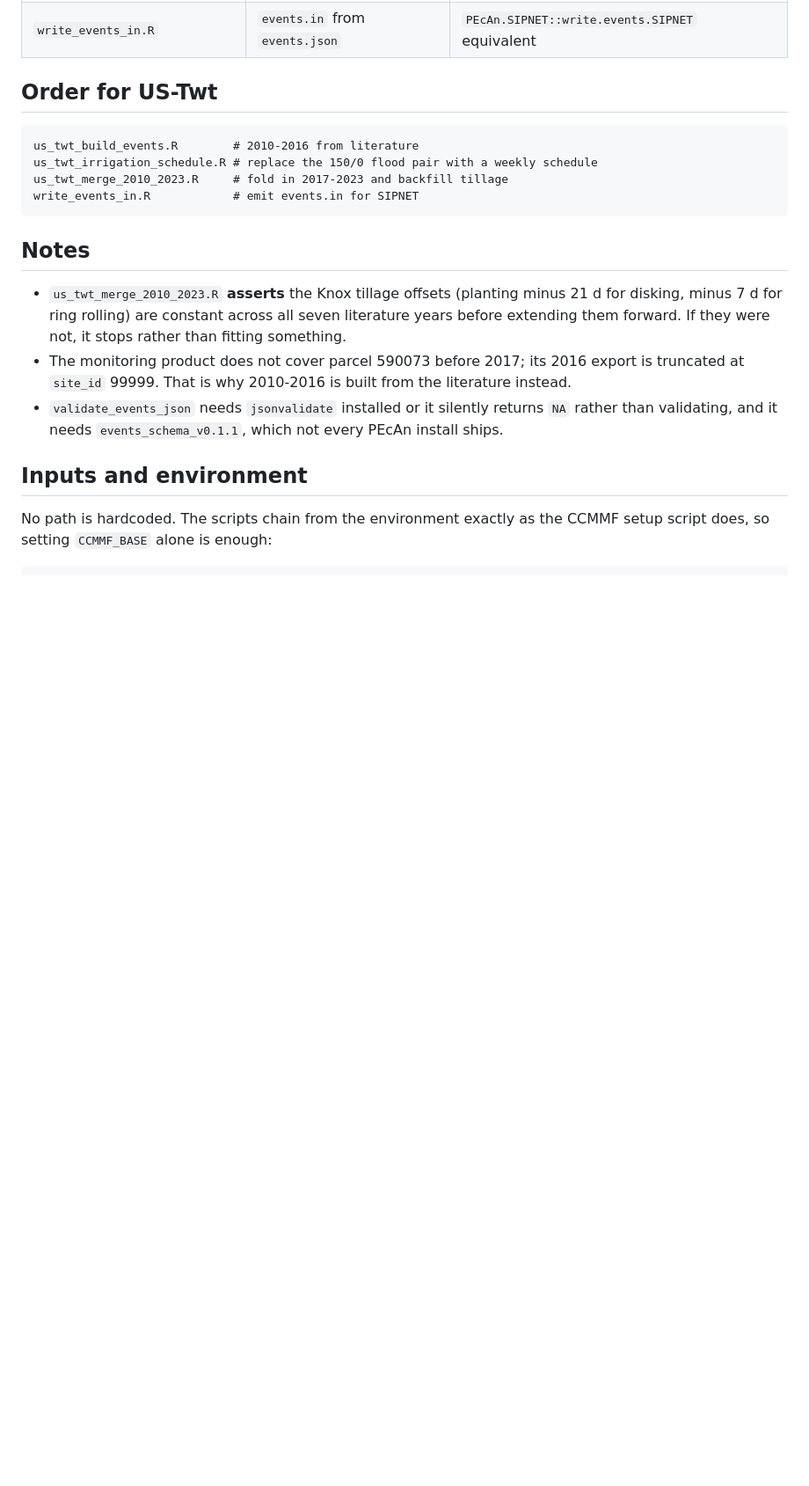
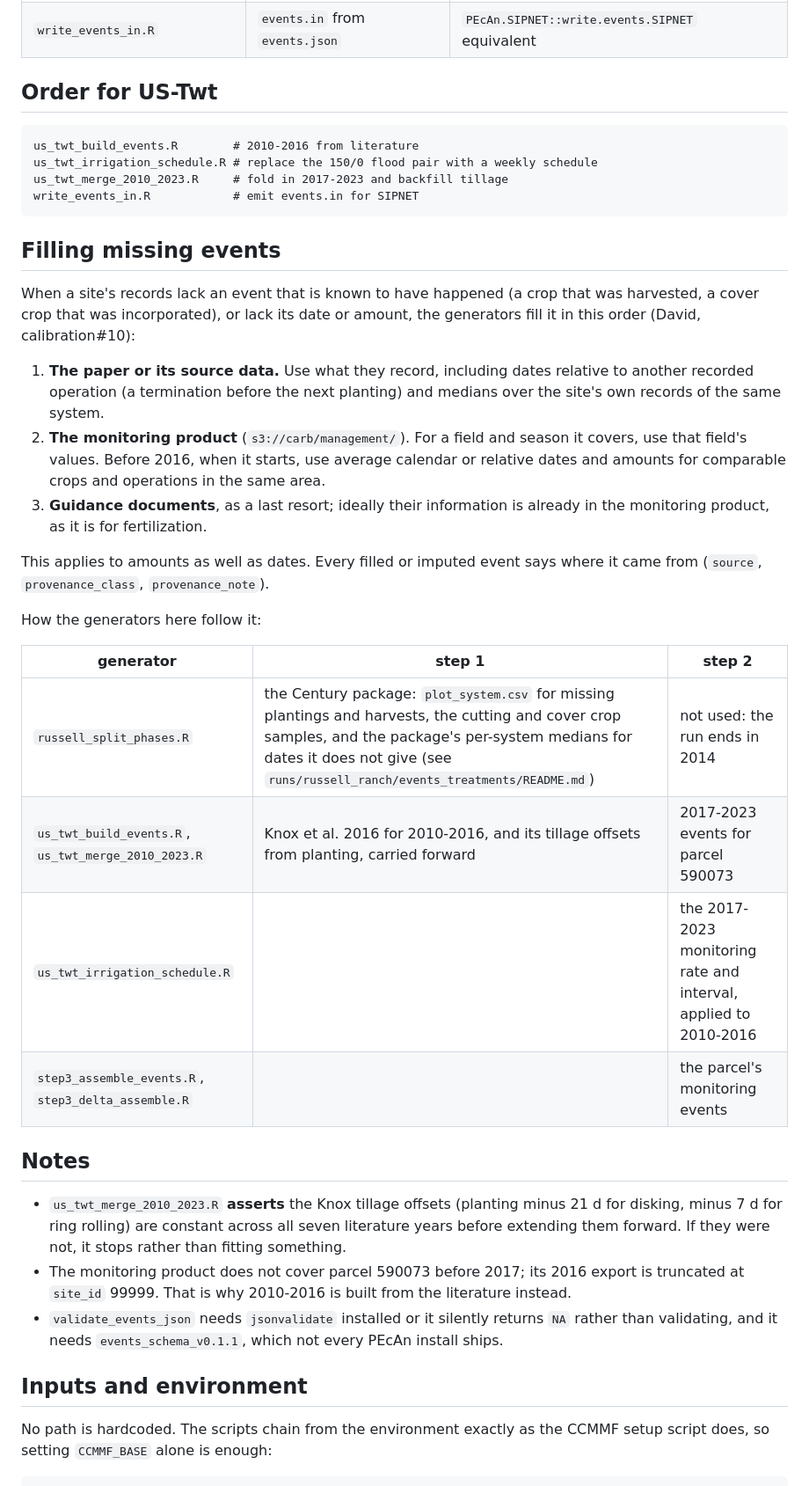
Before and after one commit to ccmmf/calibration, a Markdown page: tools/event_prep/README.md, the part around the change. Shown at 88% size. Rendered like a GitHub page; blank space fills up the shorter version.

Commit message:
Document event fills
Signed-off-by: Aritra Dey <adey01027@gmail.com>

````diff
--- a/tools/event_prep/README.md
+++ b/tools/event_prep/README.md
@@ -25,6 +25,33 @@ us_twt_irrigation_schedule.R # replace the 150/0 flood pair with a weekly schedu
 us_twt_merge_2010_2023.R     # fold in 2017-2023 and backfill tillage
 write_events_in.R            # emit events.in for SIPNET
 ```
+
+## Filling missing events
+
+When a site's records lack an event that is known to have happened (a crop that was
+harvested, a cover crop that was incorporated), or lack its date or amount, the generators
+fill it in this order (David, calibration#10):
+
+1. **The paper or its source data.** Use what they record, including dates relative to
+   another recorded operation (a termination before the next planting) and medians over the
+   site's own records of the same system.
+2. **The monitoring product** (`s3://carb/management/`). For a field and season it covers,
+   use that field's values. Before 2016, when it starts, use average calendar or relative
+   dates and amounts for comparable crops and operations in the same area.
+3. **Guidance documents**, as a last resort; ideally their information is already in the
+   monitoring product, as it is for fertilization.
+
+This applies to amounts as well as dates. Every filled or imputed event says where it came
+from (`source`, `provenance_class`, `provenance_note`).
+
+How the generators here follow it:
+
+| generator | step 1 | step 2 |
+|---|---|---|
+| `russell_split_phases.R` | the Century package: `plot_system.csv` for missing plantings and harvests, the cutting and cover crop samples, and the package's per-system medians for dates it does not give (see `runs/russell_ranch/events_treatments/README.md`) | not used: the run ends in 2014 |
+| `us_twt_build_events.R`, `us_twt_merge_2010_2023.R` | Knox et al. 2016 for 2010-2016, and its tillage offsets from planting, carried forward | 2017-2023 events for parcel 590073 |
+| `us_twt_irrigation_schedule.R` | | the 2017-2023 monitoring rate and interval, applied to 2010-2016 |
+| `step3_assemble_events.R`, `step3_delta_assemble.R` | | the parcel's monitoring events |
 
 ## Notes
 
````
Also changed, not shown: 1 other file.
